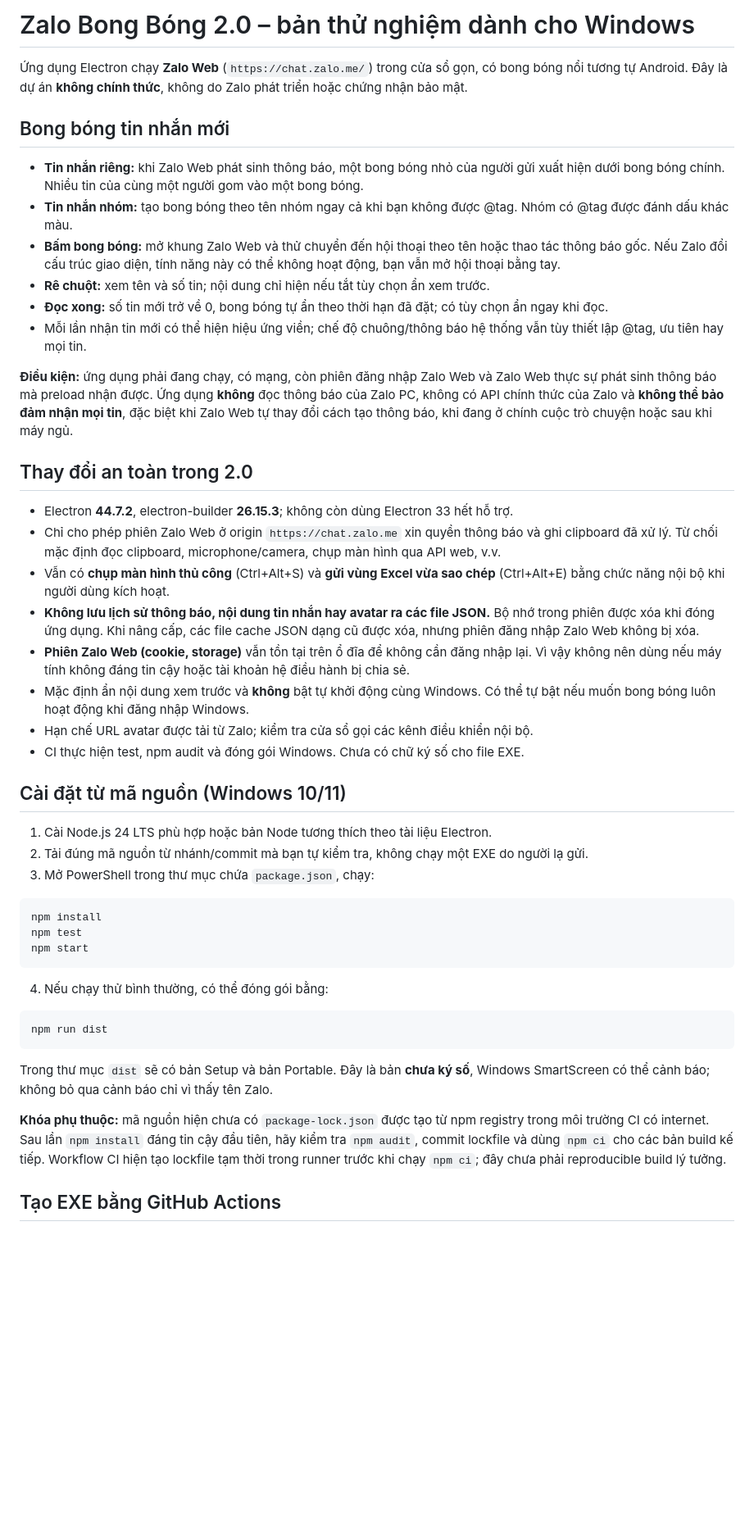
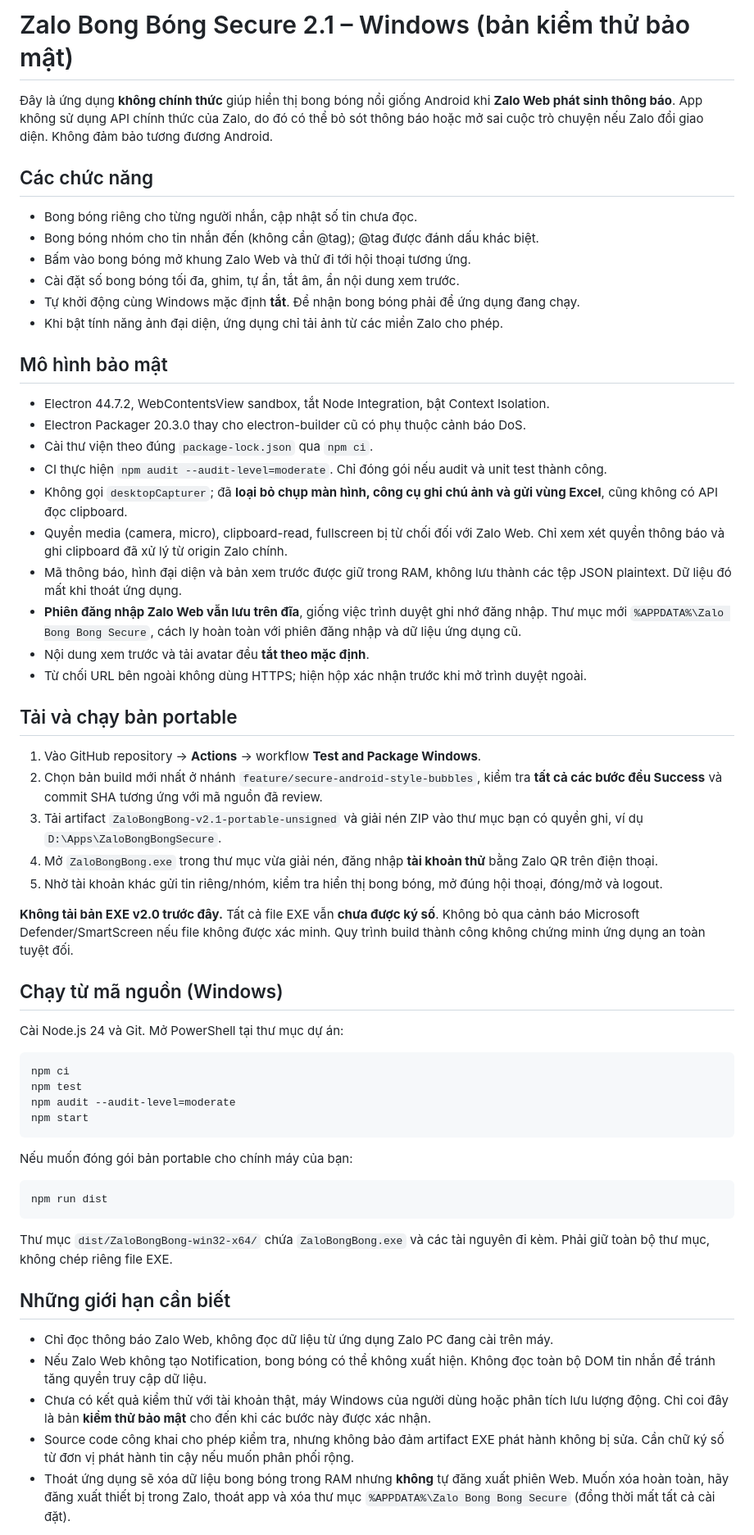
Before and after one commit to tbao4151/bong_bong_chat_zl, a Markdown page: HUONG-DAN.md, the part around one of its changes. Shown at 82% size. Drawn GitHub-style; blank space fills up the shorter version.

Commit message:
docs: describe portable-only secure architecture, limitations and cautious testing

````diff
--- a/HUONG-DAN.md
+++ b/HUONG-DAN.md
@@ -1,50 +1,63 @@
-# Zalo Bong Bóng 2.0 – bản thử nghiệm dành cho Windows
+# Zalo Bong Bóng Secure 2.1 – Windows (bản kiểm thử bảo mật)
 
-Ứng dụng Electron chạy **Zalo Web** (`https://chat.zalo.me/`) trong cửa sổ gọn, có bong bóng nổi tương tự Android. Đây là dự án **không chính thức**, không do Zalo phát triển hoặc chứng nhận bảo mật.
+Đây là ứng dụng **không chính thức** giúp hiển thị bong bóng nổi giống Android khi **Zalo Web phát sinh thông báo**. App không sử dụng API chính thức của Zalo, do đó có thể bỏ sót thông báo hoặc mở sai cuộc trò chuyện nếu Zalo đổi giao diện. Không đảm bảo tương đương Android.
 
-## Bong bóng tin nhắn mới
+## Các chức năng
 
-- **Tin nhắn riêng:** khi Zalo Web phát sinh thông báo, một bong bóng nhỏ của người gửi xuất hiện dưới bong bóng chính. Nhiều tin của cùng một người gom vào một bong bóng.
-- **Tin nhắn nhóm:** tạo bong bóng theo tên nhóm ngay cả khi bạn không được @tag. Nhóm có @tag được đánh dấu khác màu.
-- **Bấm bong bóng:** mở khung Zalo Web và thử chuyển đến hội thoại theo tên hoặc thao tác thông báo gốc. Nếu Zalo đổi cấu trúc giao diện, tính năng này có thể không hoạt động, bạn vẫn mở hội thoại bằng tay.
-- **Rê chuột:** xem tên và số tin; nội dung chỉ hiện nếu tắt tùy chọn ẩn xem trước.
-- **Đọc xong:** số tin mới trở về 0, bong bóng tự ẩn theo thời hạn đã đặt; có tùy chọn ẩn ngay khi đọc.
-- Mỗi lần nhận tin mới có thể hiện hiệu ứng viền; chế độ chuông/thông báo hệ thống vẫn tùy thiết lập @tag, ưu tiên hay mọi tin.
+- Bong bóng riêng cho từng người nhắn, cập nhật số tin chưa đọc.
+- Bong bóng nhóm cho tin nhắn đến (không cần @tag); @tag được đánh dấu khác biệt.
+- Bấm vào bong bóng mở khung Zalo Web và thử đi tới hội thoại tương ứng.
+- Cài đặt số bong bóng tối đa, ghim, tự ẩn, tắt âm, ẩn nội dung xem trước.
+- Tự khởi động cùng Windows mặc định **tắt**. Để nhận bong bóng phải để ứng dụng đang chạy.
+- Khi bật tính năng ảnh đại diện, ứng dụng chỉ tải ảnh từ các miền Zalo cho phép.
 
-**Điều kiện:** ứng dụng phải đang chạy, có mạng, còn phiên đăng nhập Zalo Web và Zalo Web thực sự phát sinh thông báo mà preload nhận được. Ứng dụng **không** đọc thông báo của Zalo PC, không có API chính thức của Zalo và **không thể bảo đảm nhận mọi tin**, đặc biệt khi Zalo Web tự thay đổi cách tạo thông báo, khi đang ở chính cuộc trò chuyện hoặc sau khi máy ngủ.
+## Mô hình bảo mật
 
-## Thay đổi an toàn trong 2.0
+- Electron 44.7.2, WebContentsView sandbox, tắt Node Integration, bật Context Isolation.
+- Electron Packager 20.3.0 thay cho electron-builder cũ có phụ thuộc cảnh báo DoS.
+- Cài thư viện theo đúng `package-lock.json` qua `npm ci`.
+- CI thực hiện `npm audit --audit-level=moderate`. Chỉ đóng gói nếu audit và unit test thành công.
+- Không gọi `desktopCapturer`; đã **loại bỏ chụp màn hình, công cụ ghi chú ảnh và gửi vùng Excel**, cũng không có API đọc clipboard.
+- Quyền media (camera, micro), clipboard-read, fullscreen bị từ chối đối với Zalo Web. Chỉ xem xét quyền thông báo và ghi clipboard đã xử lý từ origin Zalo chính.
+- Mã thông báo, hình đại diện và bản xem trước được giữ trong RAM, không lưu thành các tệp JSON plaintext. Dữ liệu đó mất khi thoát ứng dụng.
+- **Phiên đăng nhập Zalo Web vẫn lưu trên đĩa**, giống việc trình duyệt ghi nhớ đăng nhập. Thư mục mới `%APPDATA%\Zalo Bong Bong Secure`, cách ly hoàn toàn với phiên đăng nhập và dữ liệu ứng dụng cũ.
+- Nội dung xem trước và tải avatar đều **tắt theo mặc định**.
+- Từ chối URL bên ngoài không dùng HTTPS; hiện hộp xác nhận trước khi mở trình duyệt ngoài.
 
-- Electron **44.7.2**, electron-builder **26.15.3**; không còn dùng Electron 33 hết hỗ trợ.
-- Chỉ cho phép phiên Zalo Web ở origin `https://chat.zalo.me` xin quyền thông báo và ghi clipboard đã xử lý. Từ chối mặc định đọc clipboard, microphone/camera, chụp màn hình qua API web, v.v.
-- Vẫn có **chụp màn hình thủ công** (Ctrl+Alt+S) và **gửi vùng Excel vừa sao chép** (Ctrl+Alt+E) bằng chức năng nội bộ khi người dùng kích hoạt.
-- **Không lưu lịch sử thông báo, nội dung tin nhắn hay avatar ra các file JSON.** Bộ nhớ trong phiên được xóa khi đóng ứng dụng. Khi nâng cấp, các file cache JSON dạng cũ được xóa, nhưng phiên đăng nhập Zalo Web không bị xóa.
-- **Phiên Zalo Web (cookie, storage)** vẫn tồn tại trên ổ đĩa để không cần đăng nhập lại. Vì vậy không nên dùng nếu máy tính không đáng tin cậy hoặc tài khoản hệ điều hành bị chia sẻ.
-- Mặc định ẩn nội dung xem trước và **không** bật tự khởi động cùng Windows. Có thể tự bật nếu muốn bong bóng luôn hoạt động khi đăng nhập Windows.
-- Hạn chế URL avatar được tải từ Zalo; kiểm tra cửa sổ gọi các kênh điều khiển nội bộ.
-- CI thực hiện test, npm audit và đóng gói Windows. Chưa có chữ ký số cho file EXE.
+## Tải và chạy bản portable
 
-## Cài đặt từ mã nguồn (Windows 10/11)
+1. Vào GitHub repository → **Actions** → workflow **Test and Package Windows**.
+2. Chọn bản build mới nhất ở nhánh `feature/secure-android-style-bubbles`, kiểm tra **tất cả các bước đều Success** và commit SHA tương ứng với mã nguồn đã review.
+3. Tải artifact `ZaloBongBong-v2.1-portable-unsigned` và giải nén ZIP vào thư mục bạn có quyền ghi, ví dụ `D:\Apps\ZaloBongBongSecure`.
+4. Mở `ZaloBongBong.exe` trong thư mục vừa giải nén, đăng nhập **tài khoản thử** bằng Zalo QR trên điện thoại.
+5. Nhờ tài khoản khác gửi tin riêng/nhóm, kiểm tra hiển thị bong bóng, mở đúng hội thoại, đóng/mở và logout.
 
-1. Cài Node.js 24 LTS phù hợp hoặc bản Node tương thích theo tài liệu Electron.
-2. Tải đúng mã nguồn từ nhánh/commit mà bạn tự kiểm tra, không chạy một EXE do người lạ gửi.
-3. Mở PowerShell trong thư mục chứa `package.json`, chạy:
+**Không tải bản EXE v2.0 trước đây.** Tất cả file EXE vẫn **chưa được ký số**. Không bỏ qua cảnh báo Microsoft Defender/SmartScreen nếu file không được xác minh. Quy trình build thành công không chứng minh ứng dụng an toàn tuyệt đối.
+
+## Chạy từ mã nguồn (Windows)
+
+Cài Node.js 24 và Git. Mở PowerShell tại thư mục dự án:
 
 ```powershell
-npm install
+npm ci
 npm test
+npm audit --audit-level=moderate
 npm start
 ```
 
-4. Nếu chạy thử bình thường, có thể đóng gói bằng:
+Nếu muốn đóng gói bản portable cho chính máy của bạn:
 
 ```powershell
 npm run dist
 ```
 
-Trong thư mục `dist` sẽ có bản Setup và bản Portable. Đây là bản **chưa ký số**, Windows SmartScreen có thể cảnh báo; không bỏ qua cảnh báo chỉ vì thấy tên Zalo.
+Thư mục `dist/ZaloBongBong-win32-x64/` chứa `ZaloBongBong.exe` và các tài nguyên đi kèm. Phải giữ toàn bộ thư mục, không chép riêng file EXE.
 
-**Khóa phụ thuộc:** mã nguồn hiện chưa có `package-lock.json` được tạo từ npm registry trong môi trường CI có internet. Sau lần `npm install` đáng tin cậy đầu tiên, hãy kiểm tra `npm audit`, commit lockfile và dùng `npm ci` cho các bản build kế tiếp. Workflow CI hiện tạo lockfile tạm thời trong runner trước khi chạy `npm ci`; đây chưa phải reproducible build lý tưởng.
+## Những giới hạn cần biết
 
-## Tạo EXE bằng GitHub Actions
+- Chỉ đọc thông báo Zalo Web, không đọc dữ liệu từ ứng dụng Zalo PC đang cài trên máy.
+- Nếu Zalo Web không tạo Notification, bong bóng có thể không xuất hiện. Không đọc toàn bộ DOM tin nhắn để tránh tăng quyền truy cập dữ liệu.
+- Chưa có kết quả kiểm thử với tài khoản thật, máy Windows của người dùng hoặc phân tích lưu lượng động. Chỉ coi đây là bản **kiểm thử bảo mật** cho đến khi các bước này được xác nhận.
+- Source code công khai cho phép kiểm tra, nhưng không bảo đảm artifact EXE phát hành không bị sửa. Cần chữ ký số từ đơn vị phát hành tin cậy nếu muốn phân phối rộng.
+- Thoát ứng dụng sẽ xóa dữ liệu bong bóng trong RAM nhưng **không** tự đăng xuất phiên Web. Muốn xóa hoàn toàn, hãy đăng xuất thiết bị trong Zalo, thoát app và xóa thư mục `%APPDATA%\Zalo Bong Bong Secure` (đồng thời mất tất cả cài đặt).
 
````
Also changed, not shown: other parts of HUONG-DAN.md (+1 -16 lines).
